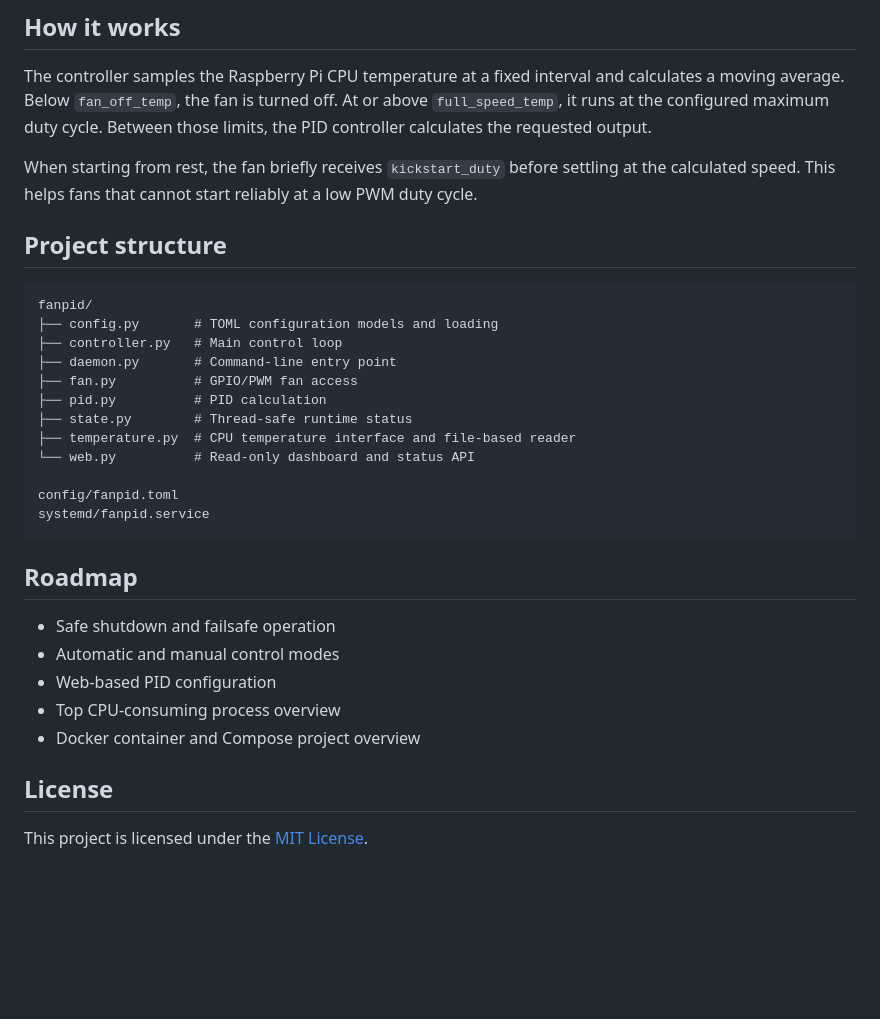
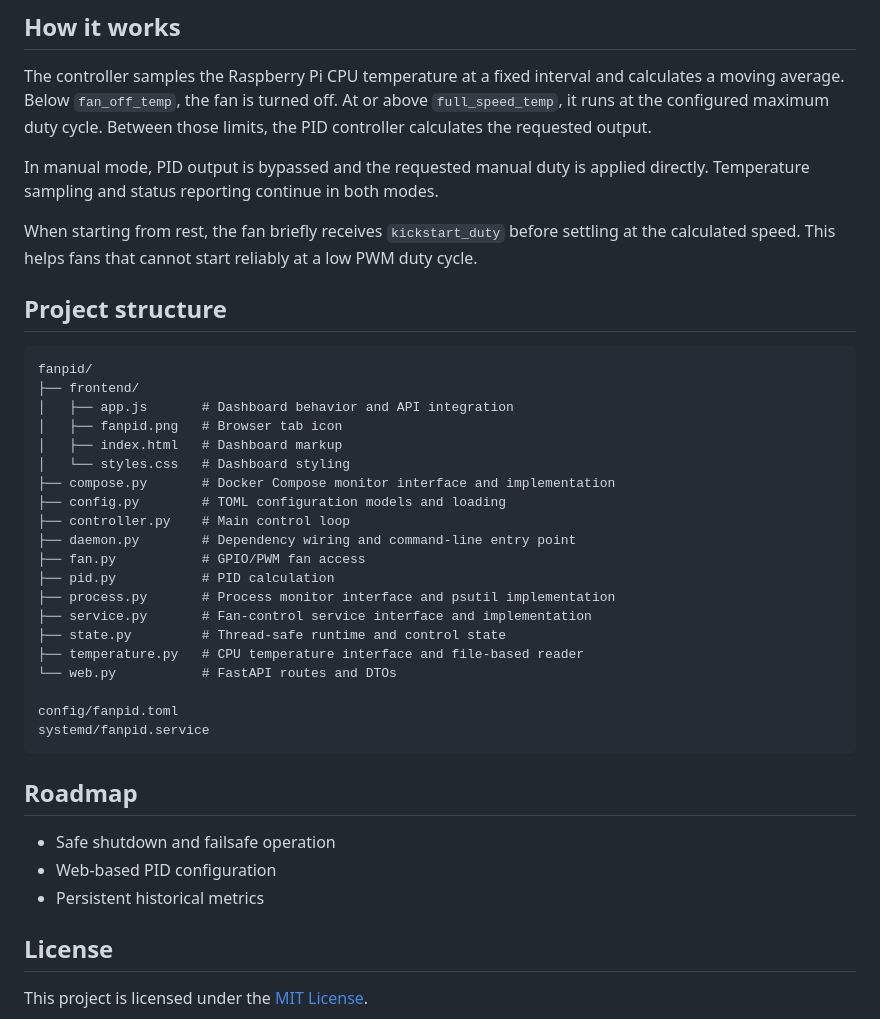
Before and after one commit to Adam23713/raspberry-pi-fan-controller, a Markdown page: README.md, the part around one of its changes. Drawn GitHub-style; blank space fills up the shorter version.

````diff
--- a/README.md
+++ b/README.md
@@ -180,6 +152,9 @@ calculates a moving average. Below `fan_off_temp`, the fan is turned off. At or
 above `full_speed_temp`, it runs at the configured maximum duty cycle. Between
 those limits, the PID controller calculates the requested output.
 
+In manual mode, PID output is bypassed and the requested manual duty is applied
+directly. Temperature sampling and status reporting continue in both modes.
+
 When starting from rest, the fan briefly receives `kickstart_duty` before
 settling at the calculated speed. This helps fans that cannot start reliably at
 a low PWM duty cycle.
@@ -188,14 +163,22 @@ a low PWM duty cycle.
 
 ```text
 fanpid/
-├── config.py       # TOML configuration models and loading
-├── controller.py   # Main control loop
-├── daemon.py       # Command-line entry point
-├── fan.py          # GPIO/PWM fan access
-├── pid.py          # PID calculation
-├── state.py        # Thread-safe runtime status
-├── temperature.py  # CPU temperature interface and file-based reader
-└── web.py          # Read-only dashboard and status API
+├── frontend/
+│   ├── app.js       # Dashboard behavior and API integration
+│   ├── fanpid.png   # Browser tab icon
+│   ├── index.html   # Dashboard markup
+│   └── styles.css   # Dashboard styling
+├── compose.py       # Docker Compose monitor interface and implementation
+├── config.py        # TOML configuration models and loading
+├── controller.py    # Main control loop
+├── daemon.py        # Dependency wiring and command-line entry point
+├── fan.py           # GPIO/PWM fan access
+├── pid.py           # PID calculation
+├── process.py       # Process monitor interface and psutil implementation
+├── service.py       # Fan-control service interface and implementation
+├── state.py         # Thread-safe runtime and control state
+├── temperature.py   # CPU temperature interface and file-based reader
+└── web.py           # FastAPI routes and DTOs
 
 config/fanpid.toml
 systemd/fanpid.service
@@ -204,10 +187,8 @@ systemd/fanpid.service
 ## Roadmap
 
 - Safe shutdown and failsafe operation
-- Automatic and manual control modes
 - Web-based PID configuration
-- Top CPU-consuming process overview
-- Docker container and Compose project overview
+- Persistent historical metrics
 
 ## License
 
````
Also changed, not shown: other parts of README.md (+27 -55 lines).
